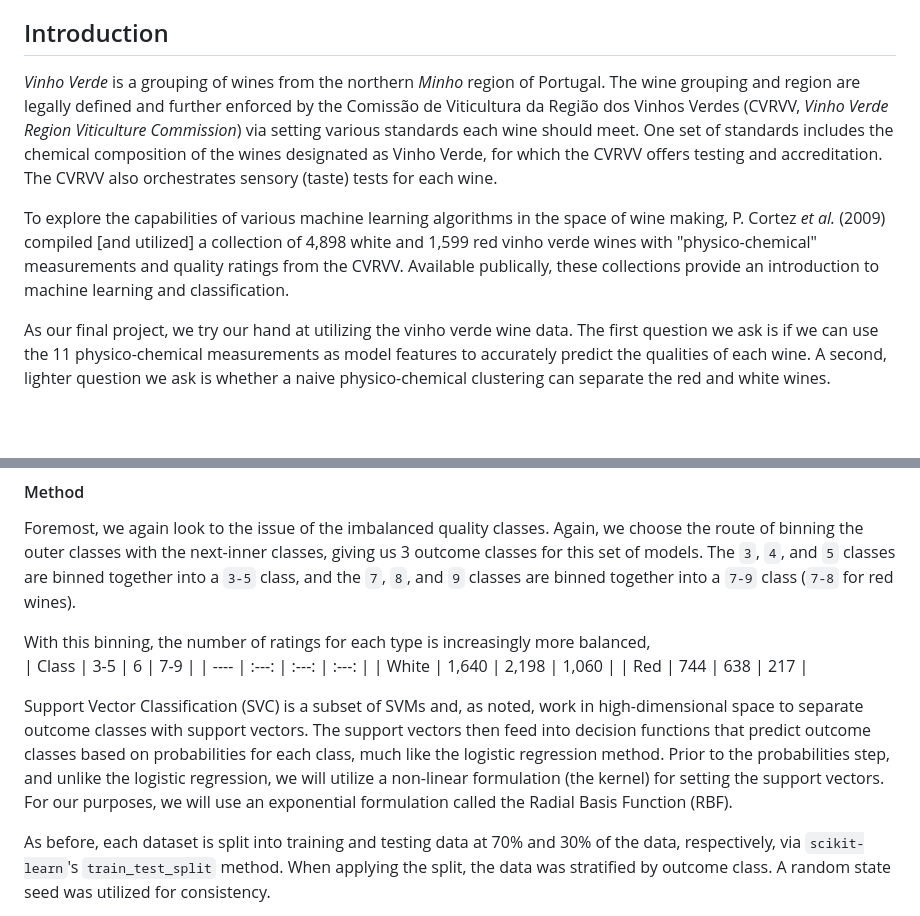
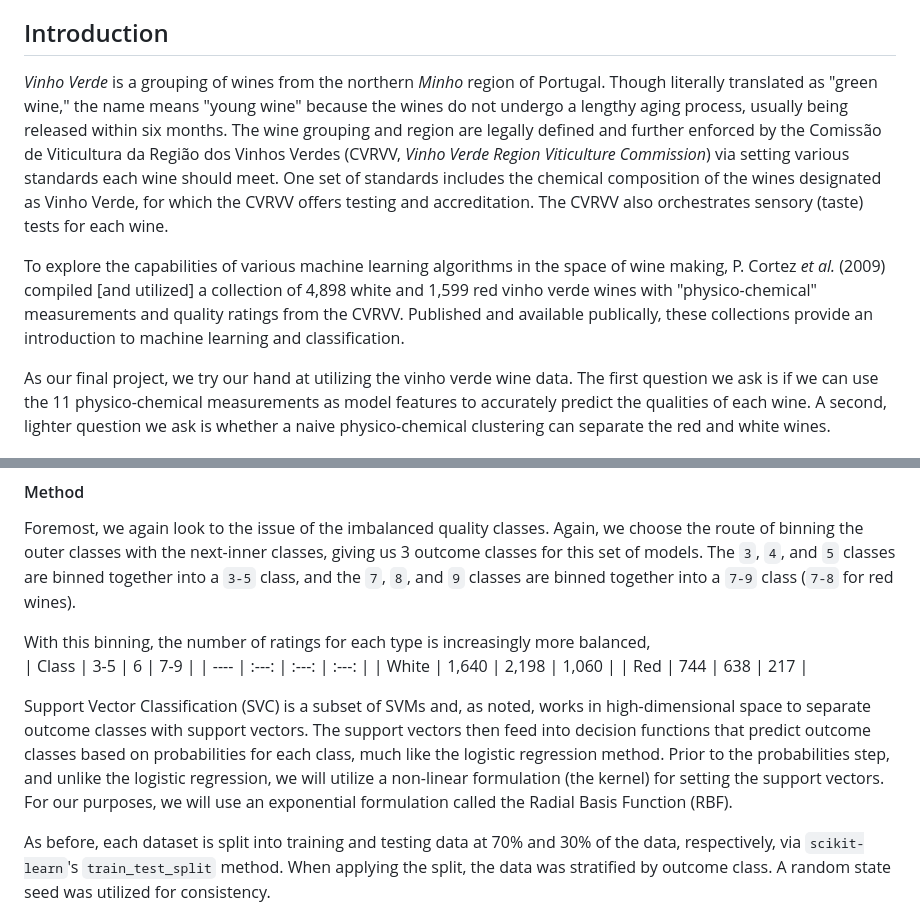
Before and after one commit to nmdollhopf/team1_wine_project, a Markdown page: README.md, 2 parts joined by grey strips. Rendered like a GitHub page; blank space fills up the shorter version.

```diff
--- a/README.md
+++ b/README.md
@@ -3,9 +3,9 @@ Final Project of Wine Classification for the Aug. '22 - Feb. '23 UNC Data Analyt
 
 ## Introduction
 
-*Vinho Verde*  is a grouping of wines from the northern *Minho* region of Portugal. The wine grouping and region are legally defined and further enforced by the Comissão de Viticultura da Região dos Vinhos Verdes (CVRVV, *Vinho Verde Region Viticulture Commission*) via setting various standards each wine should meet. One set of standards includes the chemical composition of the wines designated as Vinho Verde, for which the CVRVV offers testing and accreditation. The CVRVV also orchestrates sensory (taste) tests for each wine.
+*Vinho Verde*  is a grouping of wines from the northern *Minho* region of Portugal. Though literally translated as "green wine," the name means "young wine" because the wines do not undergo a lengthy aging process, usually being released within six months. The wine grouping and region are legally defined and further enforced by the Comissão de Viticultura da Região dos Vinhos Verdes (CVRVV, *Vinho Verde Region Viticulture Commission*) via setting various standards each wine should meet. One set of standards includes the chemical composition of the wines designated as Vinho Verde, for which the CVRVV offers testing and accreditation. The CVRVV also orchestrates sensory (taste) tests for each wine.
 
-To explore the capabilities of various machine learning algorithms in the space of wine making, P. Cortez *et al.* (2009) compiled [and utilized] a collection of 4,898 white and 1,599 red vinho verde wines with "physico-chemical" measurements and quality ratings from the CVRVV. Available publically, these collections provide an introduction to machine learning and classification.
+To explore the capabilities of various machine learning algorithms in the space of wine making, P. Cortez *et al.* (2009) compiled [and utilized] a collection of 4,898 white and 1,599 red vinho verde wines with "physico-chemical" measurements and quality ratings from the CVRVV. Published and available publically, these collections provide an introduction to machine learning and classification.
 
 As our final project, we try our hand at utilizing the vinho verde wine data. The first question we ask is if we can use the 11 physico-chemical measurements as model features to accurately predict the qualities of each wine. A second, lighter question we ask is whether a naive physico-chemical clustering can separate the red and white wines.
 
@@ -176,7 +186,7 @@ With this binning, the number of ratings for each type is increasingly more bala
 | White | 1,640 | 2,198 | 1,060 |
 | Red | 744 | 638 | 217 |
 
-Support Vector Classification (SVC) is a subset of SVMs and, as noted, work in high-dimensional space to separate outcome classes with support vectors. The support vectors then feed into decision functions that predict outcome classes based on probabilities for each class, much like the logistic regression method. Prior to the probabilities step, and unlike the logistic regression, we will utilize a non-linear formulation (the kernel) for setting the support vectors. For our purposes, we will use an exponential formulation called the Radial Basis Function (RBF).
+Support Vector Classification (SVC) is a subset of SVMs and, as noted, works in high-dimensional space to separate outcome classes with support vectors. The support vectors then feed into decision functions that predict outcome classes based on probabilities for each class, much like the logistic regression method. Prior to the probabilities step, and unlike the logistic regression, we will utilize a non-linear formulation (the kernel) for setting the support vectors. For our purposes, we will use an exponential formulation called the Radial Basis Function (RBF).
 
 As before, each dataset is split into training and testing data at 70% and 30% of the data, respectively, via `scikit-learn`'s `train_test_split` method. When applying the split, the data was stratified by outcome class. A random state seed was utilized for consistency.
 
```
Also changed, not shown: other parts of README.md (+12 -2 lines), static/images/linearDiganosticPlots.jpg (added).
